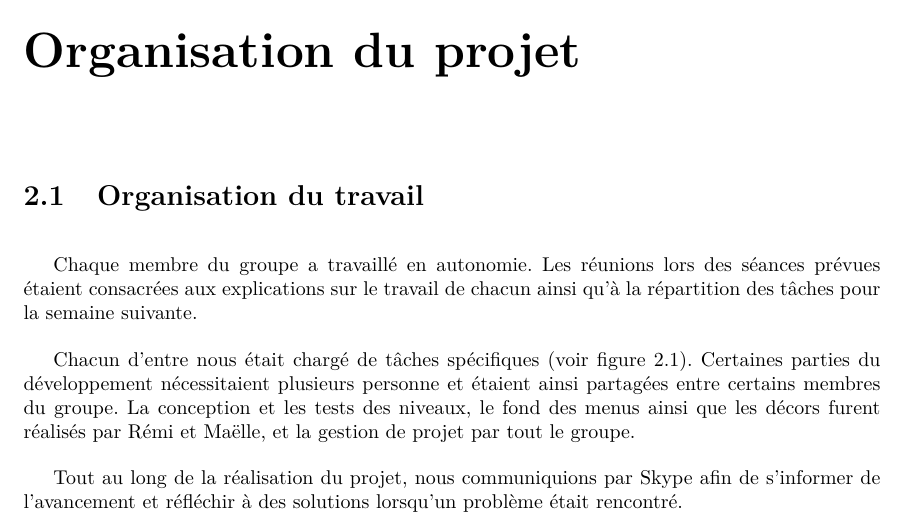
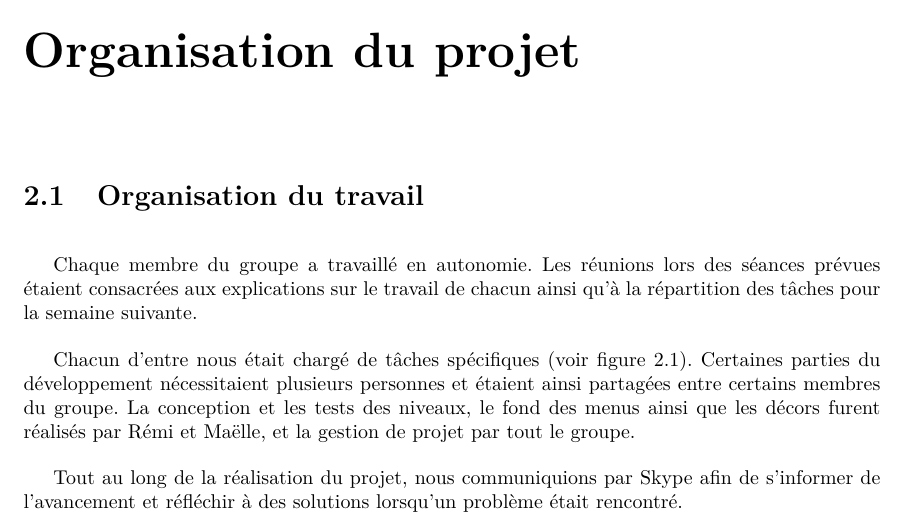
Before and after one commit to jlamur/projet-cmi, a LaTeX document (docs/rapports/rapport-final/rapport.tex, which reads docs/rapports/rapport-final/parts/organisation.tex): part of page 6 of 23, cut so that both start at the same text. Compiled offline with pdfLaTeX; a LaTeX package or settings file that is missing is left out.

Commit message:
correction d'une faute

```diff
--- a/docs/rapports/rapport-final/parts/organisation.tex
+++ b/docs/rapports/rapport-final/parts/organisation.tex
@@ -7,7 +7,7 @@ prévues étaient consacrées aux explications sur le travail de chacun ainsi qu
 la répartition des tâches pour la semaine suivante.
 
 Chacun d'entre nous était chargé de tâches spécifiques (voir figure 2.1).
-Certaines parties du développement nécessitaient plusieurs personne et
+Certaines parties du développement nécessitaient plusieurs personnes et
 étaient ainsi partagées entre certains membres du groupe. La conception
 et les tests des niveaux, le fond des menus ainsi que les décors furent
 réalisés par Rémi et Maëlle, et la gestion de projet par tout le groupe.
```
